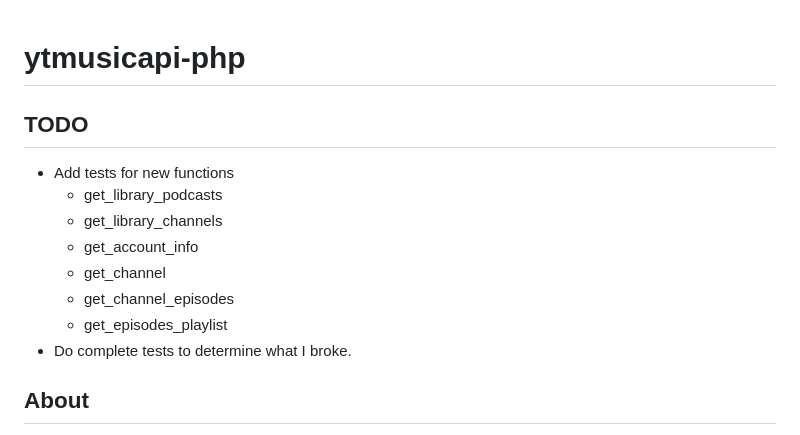
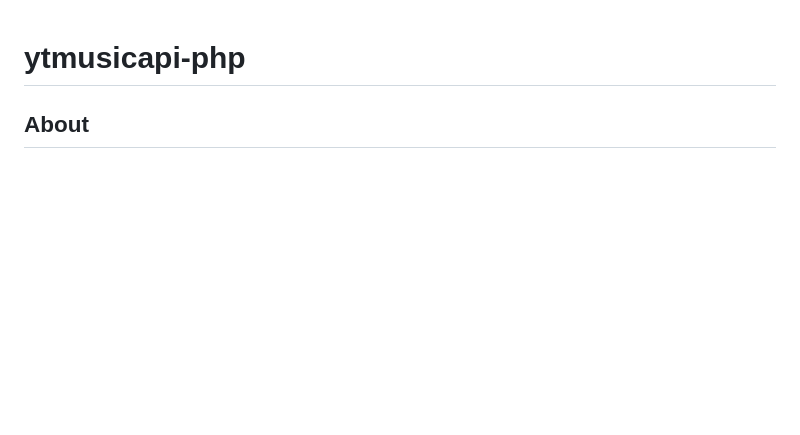
Before and after one commit to theyak/ytmusicapi-php, a Markdown page: README.md, the part around the change. Drawn GitHub-style; blank space fills up the shorter version.

Commit message:
Remove notes from readme

```diff
--- a/README.md
+++ b/README.md
@@ -1,14 +1,4 @@
 # ytmusicapi-php
-
-## TODO
-* Add tests for new functions
-  * get_library_podcasts
-  * get_library_channels
-  * get_account_info
-  * get_channel
-  * get_channel_episodes
-  * get_episodes_playlist
-* Do complete tests to determine what I broke.
 
 ## About
 
```
